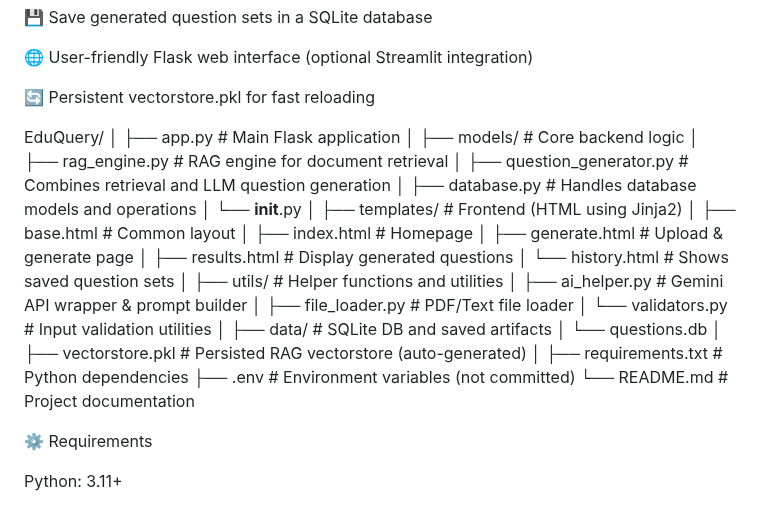
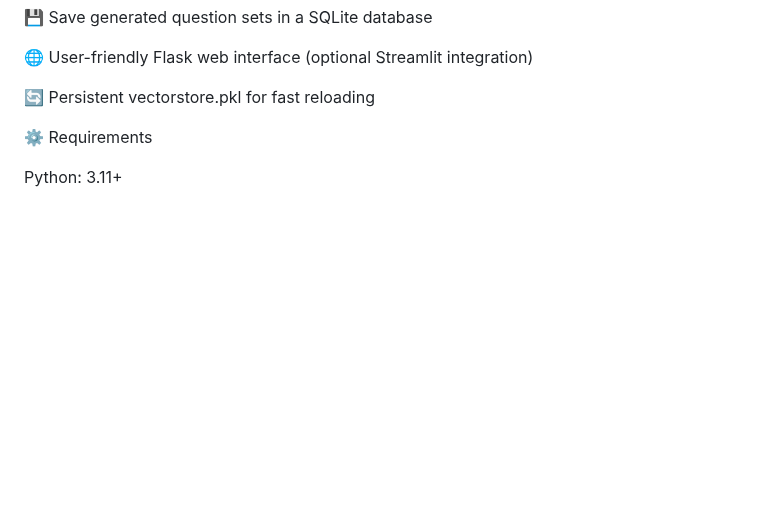
Before and after one commit to rashmikad1743/EduQuery-AI-Intelligent-Question-Generator-for-Teachers, a Markdown page: README.md, the part around the change. Drawn GitHub-style; blank space fills up the shorter version.

Commit message:
Update README to remove directory structure
Removed project structure details from README.

```diff
--- a/README.md
+++ b/README.md
@@ -18,36 +18,7 @@ It leverages a Retrieval-Augmented Generation (RAG) pipeline integrated with a L
 
 🔄 Persistent vectorstore.pkl for fast reloading
 
-EduQuery/
-│
-├── app.py                        # Main Flask application
-│
-├── models/                       # Core backend logic
-│   ├── rag_engine.py             # RAG engine for document retrieval
-│   ├── question_generator.py     # Combines retrieval and LLM question generation
-│   ├── database.py               # Handles database models and operations
-│   └── __init__.py
-│
-├── templates/                    # Frontend (HTML using Jinja2)
-│   ├── base.html                 # Common layout
-│   ├── index.html                # Homepage
-│   ├── generate.html             # Upload & generate page
-│   ├── results.html              # Display generated questions
-│   └── history.html              # Shows saved question sets
-│
-├── utils/                        # Helper functions and utilities
-│   ├── ai_helper.py              # Gemini API wrapper & prompt builder
-│   ├── file_loader.py            # PDF/Text file loader
-│   └── validators.py             # Input validation utilities
-│
-├── data/                         # SQLite DB and saved artifacts
-│   └── questions.db
-│
-├── vectorstore.pkl               # Persisted RAG vectorstore (auto-generated)
-│
-├── requirements.txt              # Python dependencies
-├── .env                          # Environment variables (not committed)
-└── README.md                     # Project documentation
+
 
 ⚙️ Requirements
 
```
